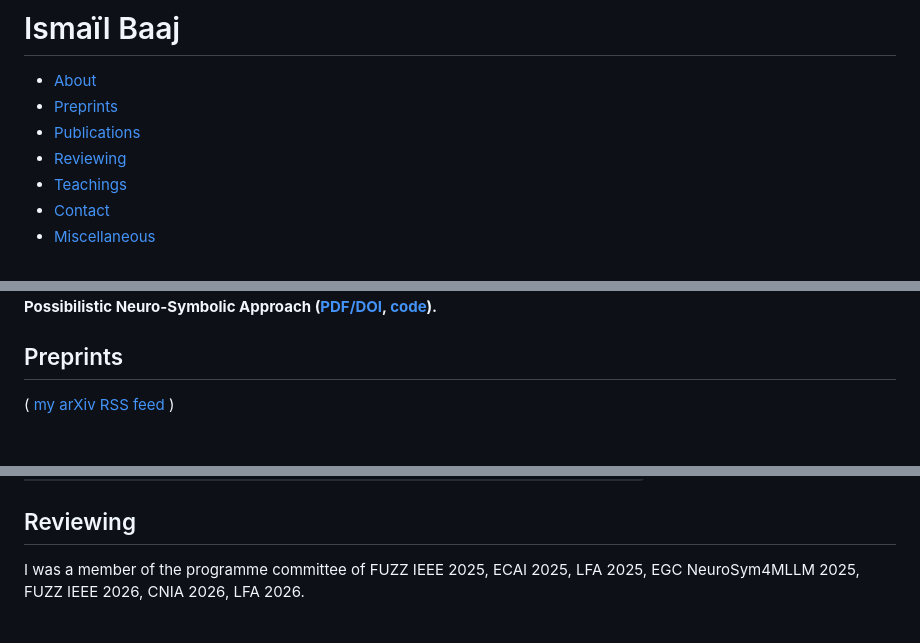
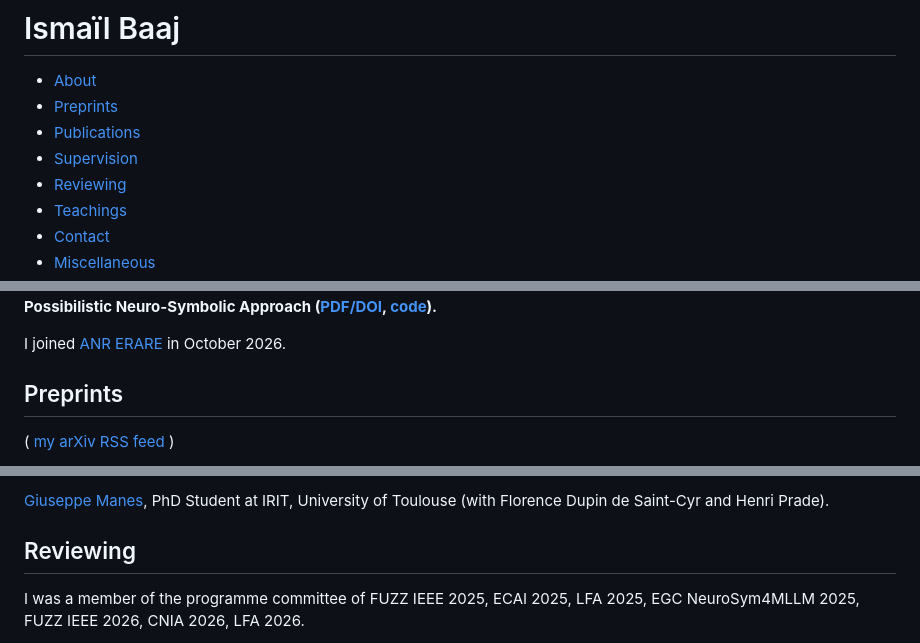
Before and after one commit to ibaaj/website, a Markdown page: index.md, 3 parts joined by grey strips. Rendered like a GitHub page; folded sections open; blank space fills up the shorter version.

```diff
--- a/index.md
+++ b/index.md
@@ -4,6 +4,7 @@
 - [About](#about)
 - [Preprints](#preprints)
 - [Publications](#publications)
+- [Supervision](#sv)
 - [Reviewing](#pg)
 - [Teachings](#teach)
 - [Contact](#contact)
@@ -23,6 +24,7 @@ ORCID: [https://orcid.org/0000-0001-5135-8924](https://orcid.org/0000-0001-5135-
 **NEW! Check this new preprint: [Probabilistic classification from possibilistic data: computing Kullback-Leibler projection with a possibility distribution](https://arxiv.org/abs/2604.01939) ([PDF/DOI](https://arxiv.org/abs/2604.01939), [code](https://github.com/ibaaj/probabilistic-classification-from-possibilistic-data)).
 Discover [Π-NeSy](https://arxiv.org/abs/2504.07055): A Possibilistic Neuro-Symbolic Approach ([PDF/DOI](https://doi.org/10.48550/arXiv.2504.07055),  [code](https://github.com/ibaaj/pi-nesy)).**
 
+I joined [ANR ERARE](https://www.cril.univ-artois.fr/projects/erare/) in October 2026.
 ## <a name="preprints"></a>Preprints
 ( [my arXiv RSS feed ](https://arxiv.org/a/baaj_i_1.atom) )
 
@@ -322,4 +325,5 @@ Baaj, I., & Poli, J. P. (2019). Natural language generation of explanations of f
 
+[Giuseppe Manes](https://www.irit.fr/departement/intelligence-artificielle/adria/), PhD Student at IRIT, University of Toulouse (with Florence Dupin de Saint-Cyr and Henri Prade).
 
 ## <a name="pg"></a> Reviewing
 
```
Also changed, not shown: other parts of index.md (+1 -0 lines).
